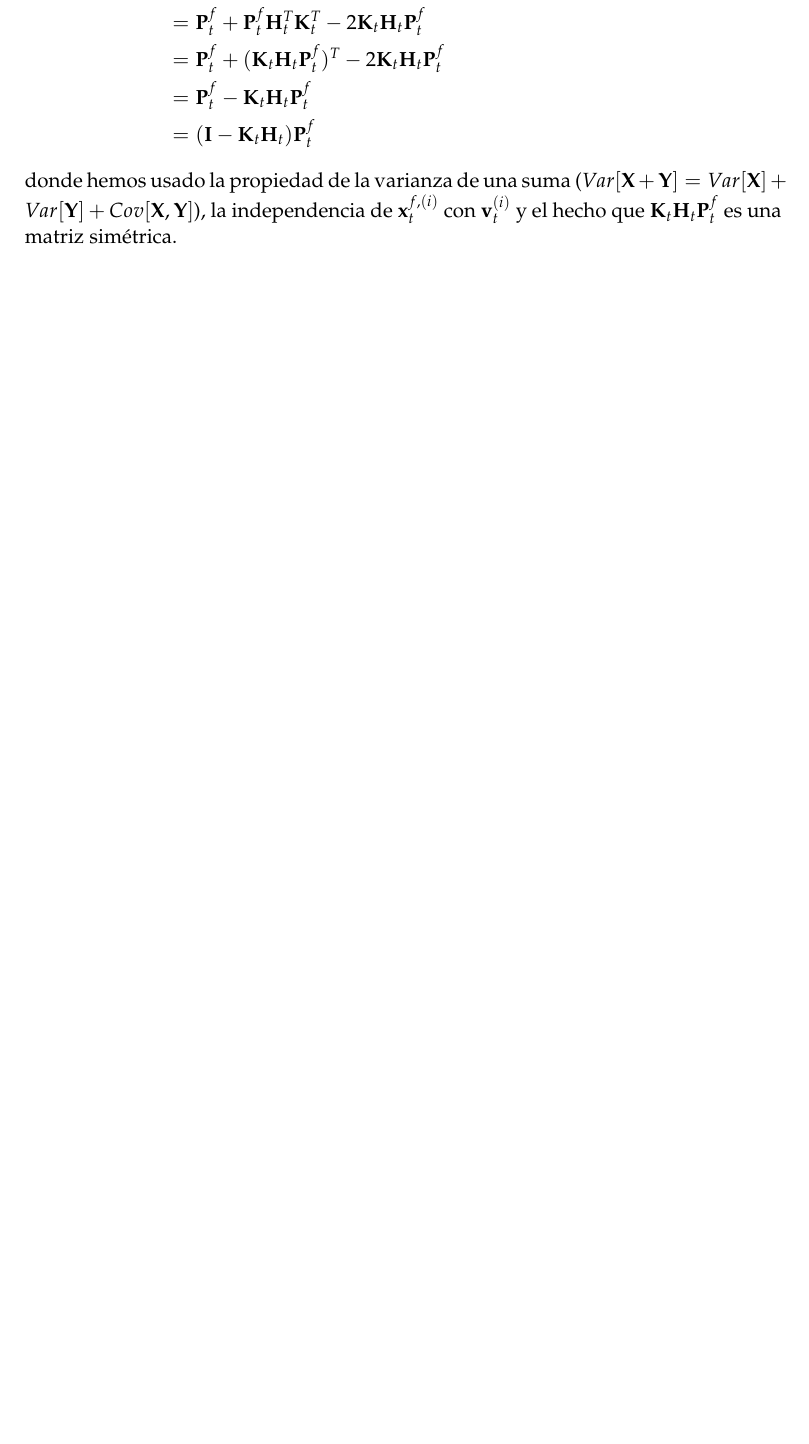
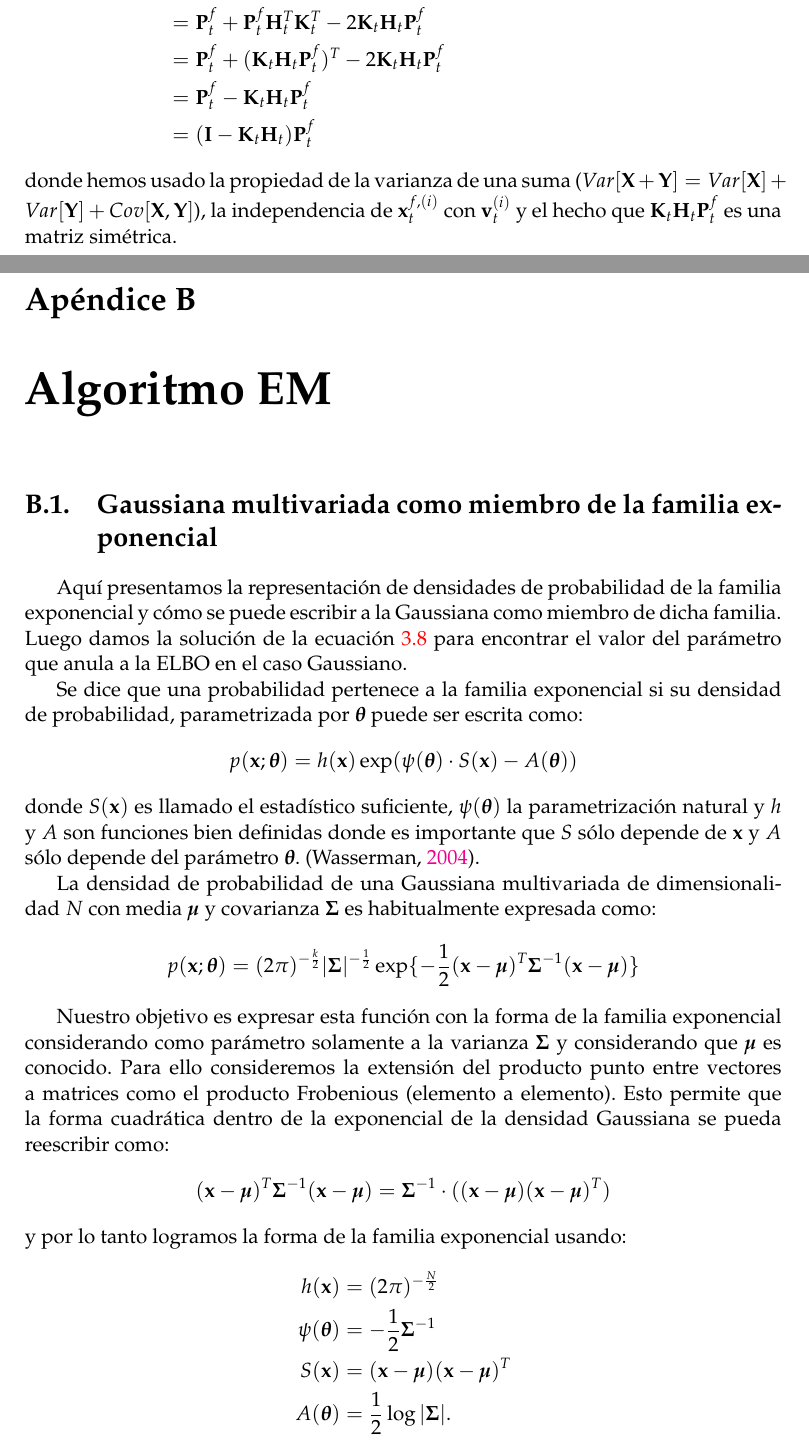
Before and after one commit to tjcocucci/tesis, a LaTeX thesis (main.tex, which reads appendices/appendixB.tex): part of page 43 of 47 before the commit and two parts of pages 43 and 45 of 49 after it, the two joined at a grey line, cut so that both start at the same text, the shorter picture padded with empty space. Compiled offline with pdfLaTeX.

Commit message:
apendice B

```diff
--- /dev/null
+++ b/appendices/appendixB.tex
@@ -0,0 +1,21 @@
+\chapter{Algoritmo EM}
+\section{Gaussiana multivariada como miembro de la familia exponencial}\label{appendix:exp_family}
+
+Aquí presentamos la representación de densidades de probabilidad de la familia exponencial y cómo se puede escribir a la Gaussiana como miembro de dicha familia. Luego damos la solución de la ecuación \ref{eq:null_elbo_grad} para encontrar el valor del parámetro que anula a la ELBO en el caso Gaussiano.
+
+Se dice que una probabilidad pertenece a la familia exponencial si su densidad de probabilidad, parametrizada por $\gv\theta$ puede ser escrita como:
+$$p(\v x; \gv\theta) = h(\v x) \exp(\psi(\gv\theta) \cdot S(\v x) - A(\gv\theta))$$
+donde $S(\v x)$ es llamado el estadístico suficiente, $\psi(\gv \theta)$ la parametrización natural y $h$ y $A$ son funciones bien definidas donde es importante que $S$ sólo depende de $\v x$ y $A$ sólo depende del parámetro $\gv\theta$. \citep{Wasserman2004}.
+
+La densidad de probabilidad de una Gaussiana multivariada de dimensionalidad $N$ con media $\gv\mu$ y covarianza $\gv\Sigma$ es habitualmente expresada como:
+$$p(\v x; \gv\theta) = (2\pi)^{-\frac{k}{2}} |\gv\Sigma|^{-\frac{1}{2}} \exp \{ - \frac{1}{2}(\v x- \gv\mu)^T \gv\Sigma^{-1}(\v x-\gv\mu) \}$$
+
+Nuestro objetivo es expresar esta función con la forma de la familia exponencial considerando como parámetro solamente a la varianza $\gv\Sigma$ y considerando que $\gv\mu$ es conocido. Para ello consideremos la extensión del producto punto entre vectores a matrices como el producto Frobenious (elemento a elemento). Esto permite que la forma cuadrática dentro de la exponencial de la densidad Gaussiana se pueda reescribir como:
+$$(\v x- \gv\mu)^T \gv\Sigma^{-1}(\v x-\gv\mu) = \gv\Sigma^{-1} \cdot ((\v x- \gv\mu) (\v x-\gv\mu)^T)$$
+y por lo tanto logramos la forma de la familia exponencial usando:
+\begin{align*}
+    h(\v x) &= (2\pi)^{-\frac{N}{2}} \\
+    \psi(\gv\theta) &=  -\frac{1}{2}\gv\Sigma^{-1} \\
+    S(\v x) &= (\v x- \gv\mu) (\v x-\gv\mu)^T \\
+    A(\gv\theta) &= \frac{1}{2} \log |\gv\Sigma|.
+\end{align*}
```
Also changed, not shown: bibliography.bib (+11 -0 lines), main.tex (+1 -0 lines), appendices/appendixB.tex (12 more changed lines).
